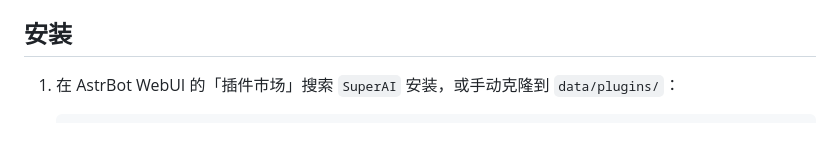
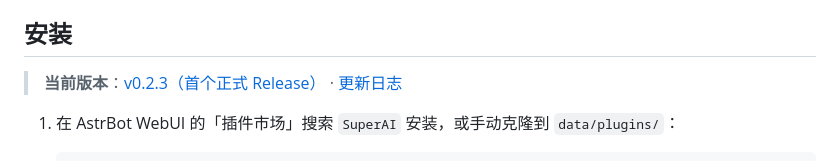
Before and after one commit to techjiang/astrbot-plugin-SuperAI, a Markdown page: README.md, the part around the change. Rendered like a GitHub page; blank space fills up the shorter version.

```diff
--- a/README.md
+++ b/README.md
@@ -100,6 +100,8 @@ AstrBot 本身已经很好用，但当你真正把它跑在群里，很快就会
 - `/superai stats` 指令与 **Studio 面板** 可视化查看。
 
 ## 安装
+
+> **当前版本**：[v0.2.3（首个正式 Release）](https://cnb.cool/asoe/TechSauce/astrbot-plugin-SuperAI/-/releases) · [更新日志](./CHANGELOG.md)
 
 1. 在 AstrBot WebUI 的「插件市场」搜索 `SuperAI` 安装，或手动克隆到 `data/plugins/`：
 
```
Also changed, not shown: CHANGELOG.md (+19 -0 lines).
